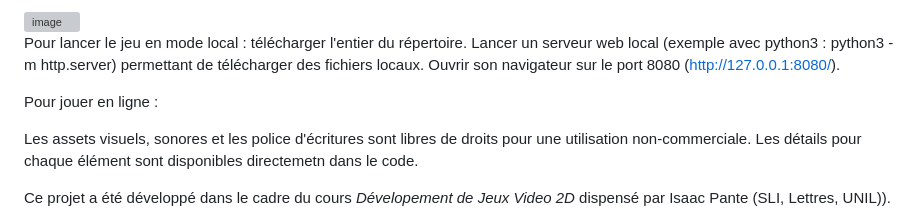
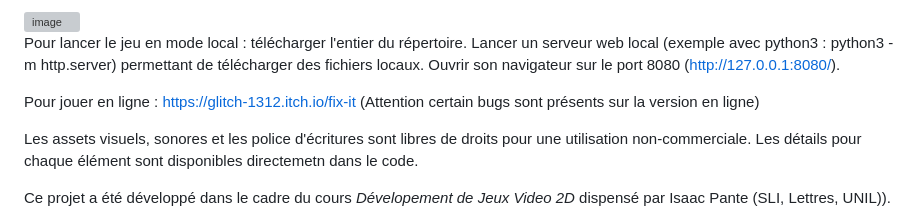
Before and after one commit to glitch1312/Fix-It, a Markdown page: README.md, the part around the change. GitHub-like rendering; grey boxes are pictures that could not be loaded.

```diff
--- a/README.md
+++ b/README.md
@@ -10,7 +10,7 @@ Fix it Tiny pixel est un petit jeu en pixel 2D écrit en Kaboom.js sur le sexism
 <!---la procédure d’installation / de lancement --->
 Pour lancer le jeu en mode local : télécharger l'entier du répertoire. Lancer un serveur web local (exemple avec python3 :  python3 -m http.server) permettant de télécharger des fichiers locaux. Ouvrir son navigateur sur le port 8080 (http://127.0.0.1:8080/).
 
-Pour jouer en ligne :
+Pour jouer en ligne : https://glitch-1312.itch.io/fix-it (Attention certain bugs sont présents sur la version en ligne)
 <!---les éventuels modules, librairies ou scripts intégrés ou nécessaires au bon fonctionnement de votre rendu --->
 
 <!---les éventuels copyrights, informations de licence, et autres références de vos sources et ressources y compris en matière de code récupéré --->
```
